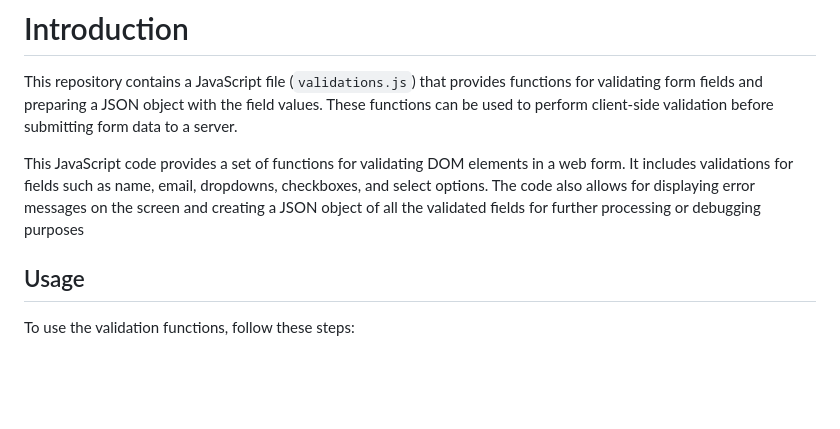
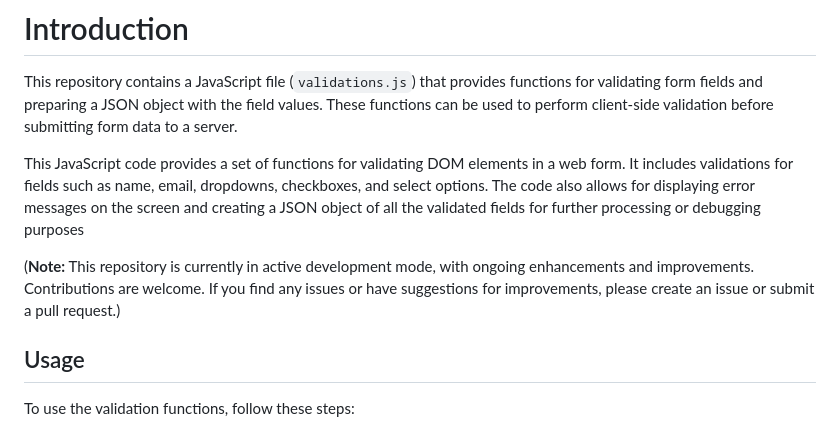
Before and after one commit to mazdaqshahzad/Mazdi-Frontend-Validation-Toolkit, a Markdown page: README.md, the part around the change. GitHub-like rendering; blank space fills up the shorter version.

```diff
--- a/README.md
+++ b/README.md
@@ -3,6 +3,8 @@
 This repository contains a JavaScript file (`validations.js`) that provides functions for validating form fields and preparing a JSON object with the field values. These functions can be used to perform client-side validation before submitting form data to a server.
 
 This JavaScript code provides a set of functions for validating DOM elements in a web form. It includes validations for fields such as name, email, dropdowns, checkboxes, and select options. The code also allows for displaying error messages on the screen and creating a JSON object of all the validated fields for further processing or debugging purposes
+
+(**Note:** This repository is currently in active development mode, with ongoing enhancements and improvements. Contributions are welcome. If you find any issues or have suggestions for improvements, please create an issue or submit a pull request.)
 
 ## Usage
 
```
